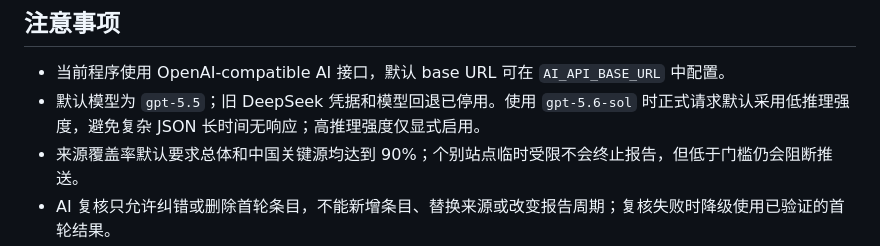
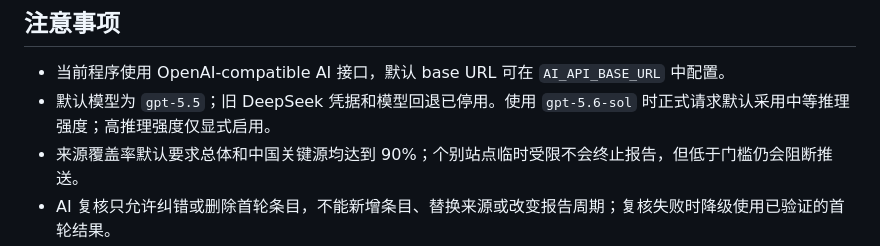
Before and after one commit to zhuxinfei/beauty-legal-bot, a Markdown page: README.md, the part around the change. Drawn GitHub-style.

Commit message:
fix: use medium reasoning for sol reports

```diff
--- a/README.md
+++ b/README.md
@@ -239,7 +239,7 @@ beauty-legal-bot/
 ## 注意事项
 
 - 当前程序使用 OpenAI-compatible AI 接口，默认 base URL 可在 `AI_API_BASE_URL` 中配置。
-- 默认模型为 `gpt-5.5`；旧 DeepSeek 凭据和模型回退已停用。使用 `gpt-5.6-sol` 时正式请求默认采用低推理强度，避免复杂 JSON 长时间无响应；高推理强度仅显式启用。
+- 默认模型为 `gpt-5.5`；旧 DeepSeek 凭据和模型回退已停用。使用 `gpt-5.6-sol` 时正式请求默认采用中等推理强度；高推理强度仅显式启用。
 - 来源覆盖率默认要求总体和中国关键源均达到 90%；个别站点临时受限不会终止报告，但低于门槛仍会阻断推送。
 - AI 复核只允许纠错或删除首轮条目，不能新增条目、替换来源或改变报告周期；复核失败时降级使用已验证的首轮结果。
 - 不引入 NewsAPI、搜索 API 或其他付费模型服务。
```
